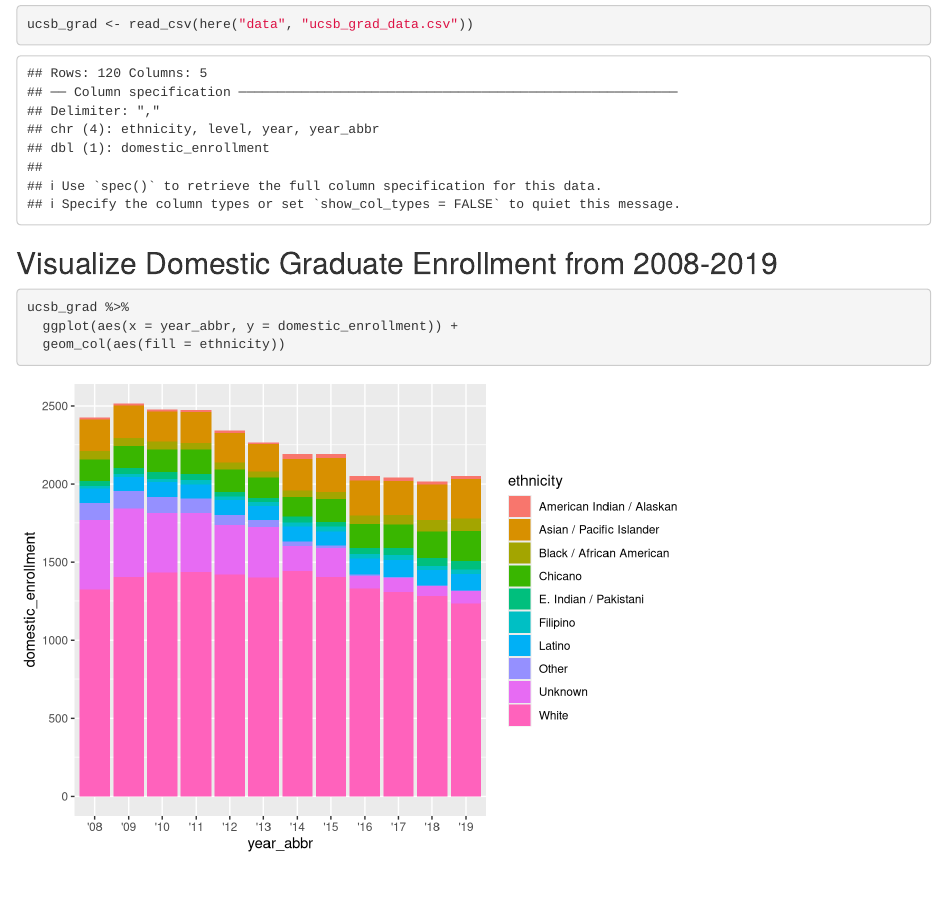
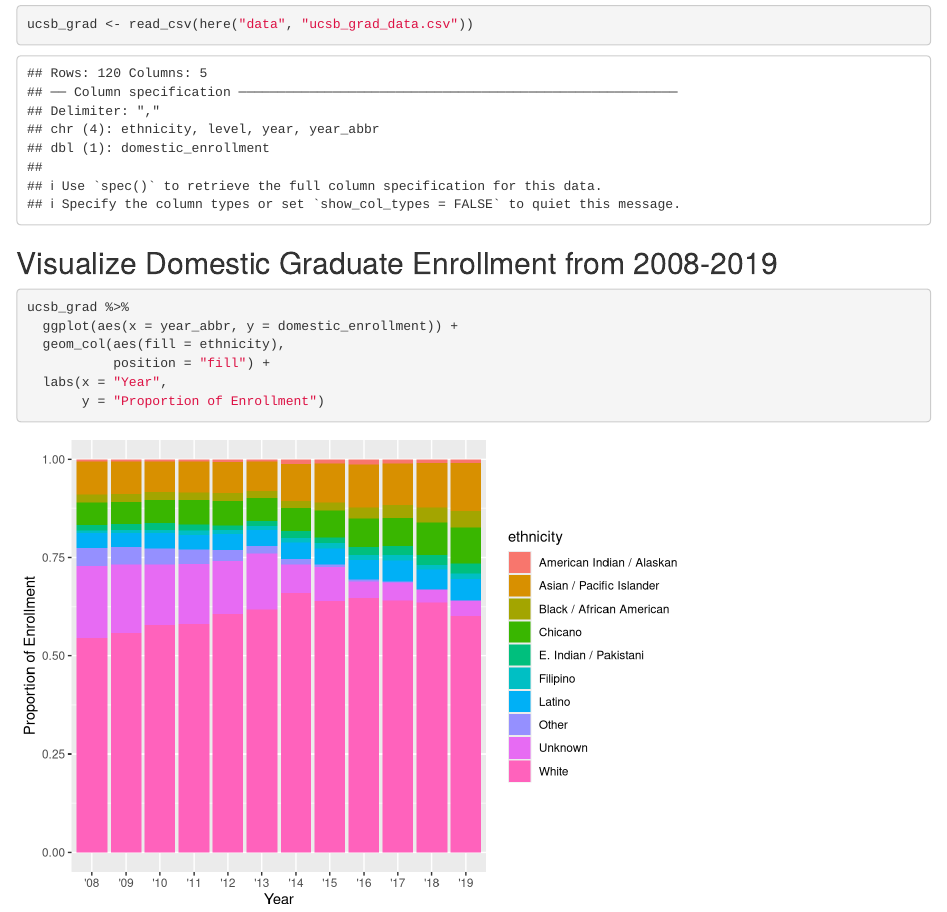
Before and after one commit to emilypelstring/group_19_ucsb_grad, an R Markdown document (group_19_ucsb_grad.Rmd): the page in a window 1100 px wide, from 230 px down. Rendered offline with R 4.5, knitr and Pandoc, with nearby package versions.

Commit message:
changing columns from absolute to proportion, adding axis titles

````diff
--- a/group_19_ucsb_grad.Rmd
+++ b/group_19_ucsb_grad.Rmd
@@ -26,7 +26,10 @@ ucsb_grad <- read_csv(here("data", "ucsb_grad_data.csv"))
 
 ucsb_grad %>%
   ggplot(aes(x = year_abbr, y = domestic_enrollment)) +
-  geom_col(aes(fill = ethnicity))
+  geom_col(aes(fill = ethnicity),
+           position = "fill") +
+  labs(x = "Year",
+       y = "Proportion of Enrollment")
 
 
 ```
````
